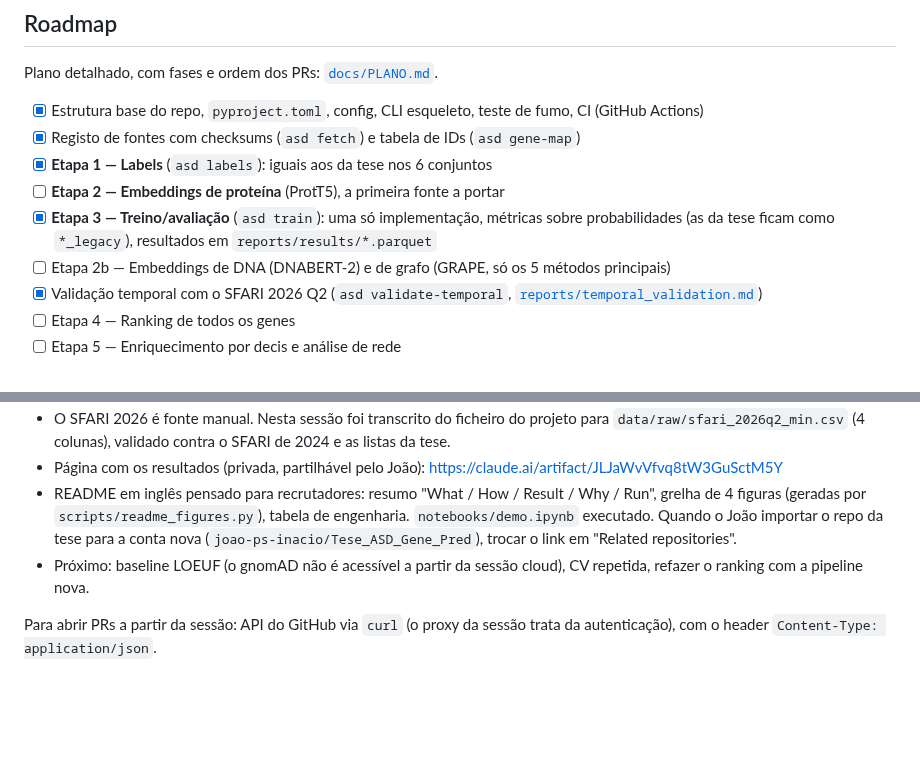
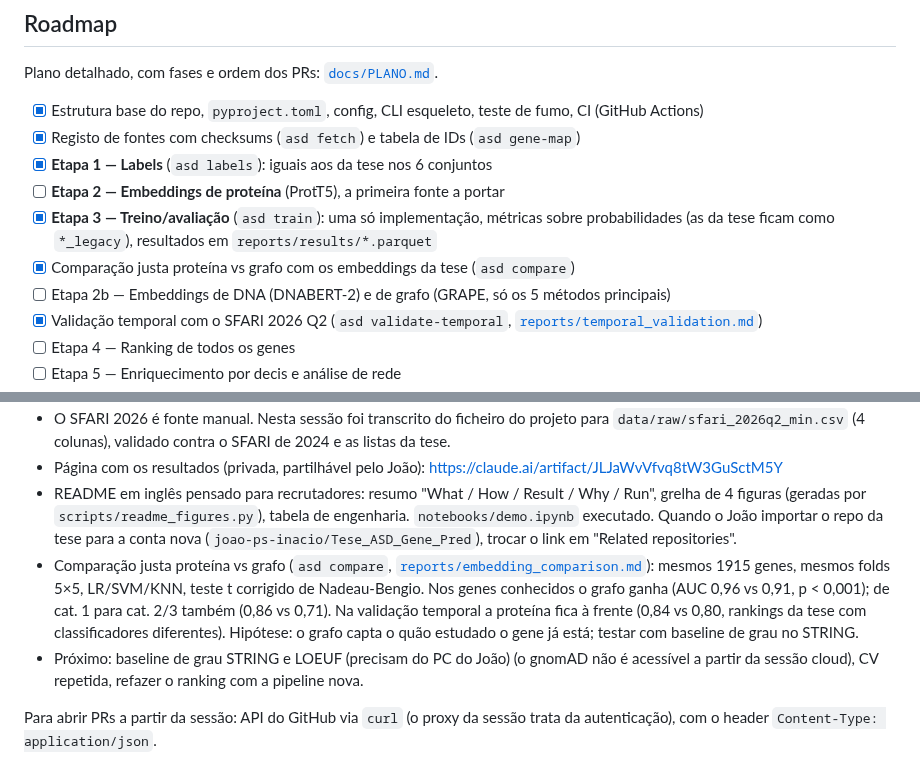
Before and after one commit to joao-ps-inacio/Asd_gene_predict, a Markdown page: CLAUDE.md, 2 parts joined by grey strips. GitHub-like rendering; blank space fills up the shorter version.

```diff
--- a/CLAUDE.md
+++ b/CLAUDE.md
@@ -55,6 +55,7 @@ Plano detalhado, com fases e ordem dos PRs: [`docs/PLANO.md`](docs/PLANO.md).
 - [x] **Etapa 1 — Labels** (`asd labels`): iguais aos da tese nos 6 conjuntos
 - [ ] **Etapa 2 — Embeddings de proteína** (ProtT5), a primeira fonte a portar
 - [x] **Etapa 3 — Treino/avaliação** (`asd train`): uma só implementação, métricas sobre probabilidades (as da tese ficam como `*_legacy`), resultados em `reports/results/*.parquet`
+- [x] Comparação justa proteína vs grafo com os embeddings da tese (`asd compare`)
 - [ ] Etapa 2b — Embeddings de DNA (DNABERT-2) e de grafo (GRAPE, só os 5 métodos principais)
 - [x] Validação temporal com o SFARI 2026 Q2 (`asd validate-temporal`, [`reports/temporal_validation.md`](reports/temporal_validation.md))
 - [ ] Etapa 4 — Ranking de todos os genes
@@ -72,7 +73,8 @@ Plano detalhado, com fases e ordem dos PRs: [`docs/PLANO.md`](docs/PLANO.md).
 - O SFARI 2026 é fonte manual. Nesta sessão foi transcrito do ficheiro do projeto para `data/raw/sfari_2026q2_min.csv` (4 colunas), validado contra o SFARI de 2024 e as listas da tese.
 - Página com os resultados (privada, partilhável pelo João): https://claude.ai/artifact/JLJaWvVfvq8tW3GuSctM5Y
 - README em inglês pensado para recrutadores: resumo "What / How / Result / Why / Run", grelha de 4 figuras (geradas por `scripts/readme_figures.py`), tabela de engenharia. `notebooks/demo.ipynb` executado. Quando o João importar o repo da tese para a conta nova (`joao-ps-inacio/Tese_ASD_Gene_Pred`), trocar o link em "Related repositories".
-- Próximo: baseline LOEUF (o gnomAD não é acessível a partir da sessão cloud), CV repetida, refazer o ranking com a pipeline nova.
+- Comparação justa proteína vs grafo (`asd compare`, [`reports/embedding_comparison.md`](reports/embedding_comparison.md)): mesmos 1915 genes, mesmos folds 5×5, LR/SVM/KNN, teste t corrigido de Nadeau-Bengio. Nos genes conhecidos o grafo ganha (AUC 0,96 vs 0,91, p < 0,001); de cat. 1 para cat. 2/3 também (0,86 vs 0,71). Na validação temporal a proteína fica à frente (0,84 vs 0,80, rankings da tese com classificadores diferentes). Hipótese: o grafo capta o quão estudado o gene já está; testar com baseline de grau no STRING.
+- Próximo: baseline de grau STRING e LOEUF (precisam do PC do João) (o gnomAD não é acessível a partir da sessão cloud), CV repetida, refazer o ranking com a pipeline nova.
 
 Para abrir PRs a partir da sessão: API do GitHub via `curl` (o proxy da sessão trata da autenticação), com o header `Content-Type: application/json`.
 
```
Also changed, not shown: other parts of CLAUDE.md (+1 -1 lines), README.md (+9 -2 lines), reports/embedding_comparison.md (added, +92 -0 lines), reports/figures/embedding_comparison.png (added), 7 other files.
